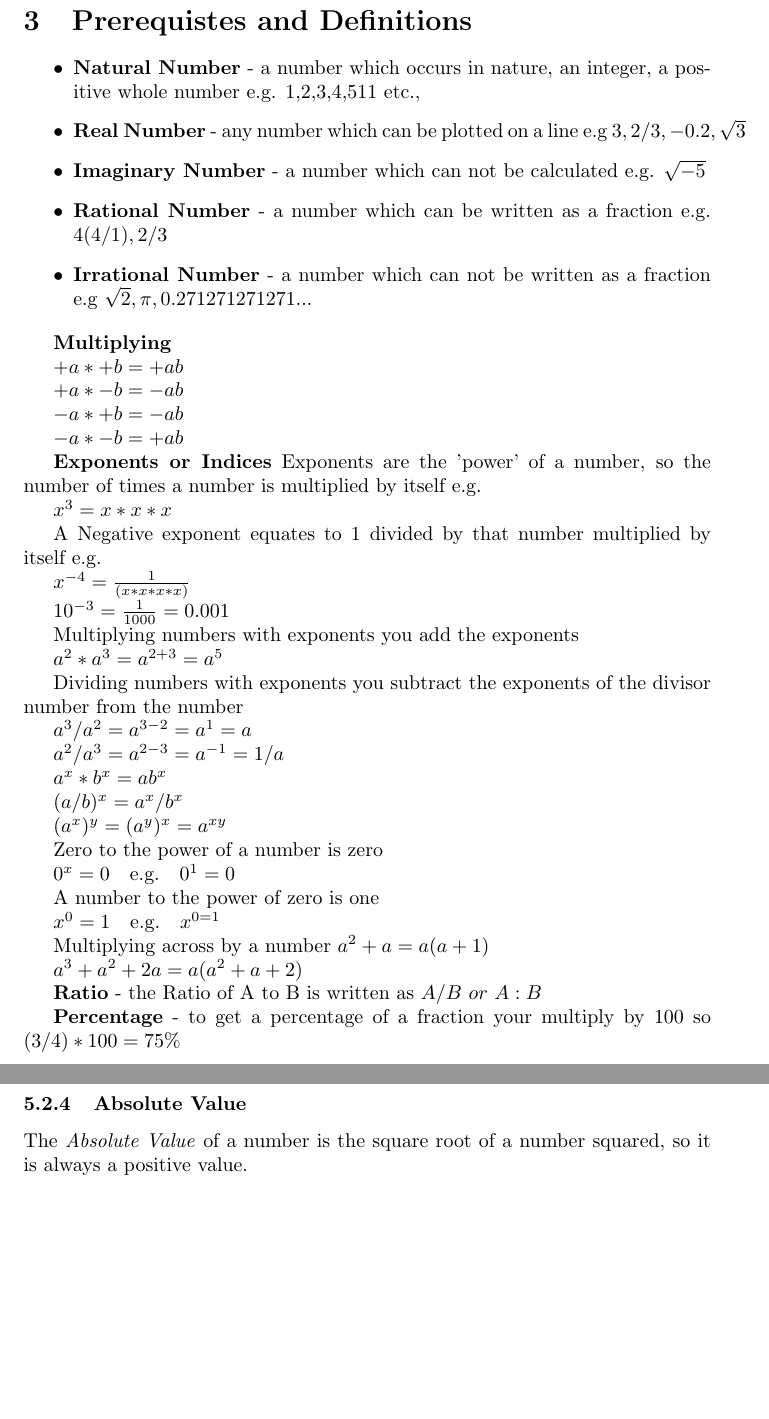
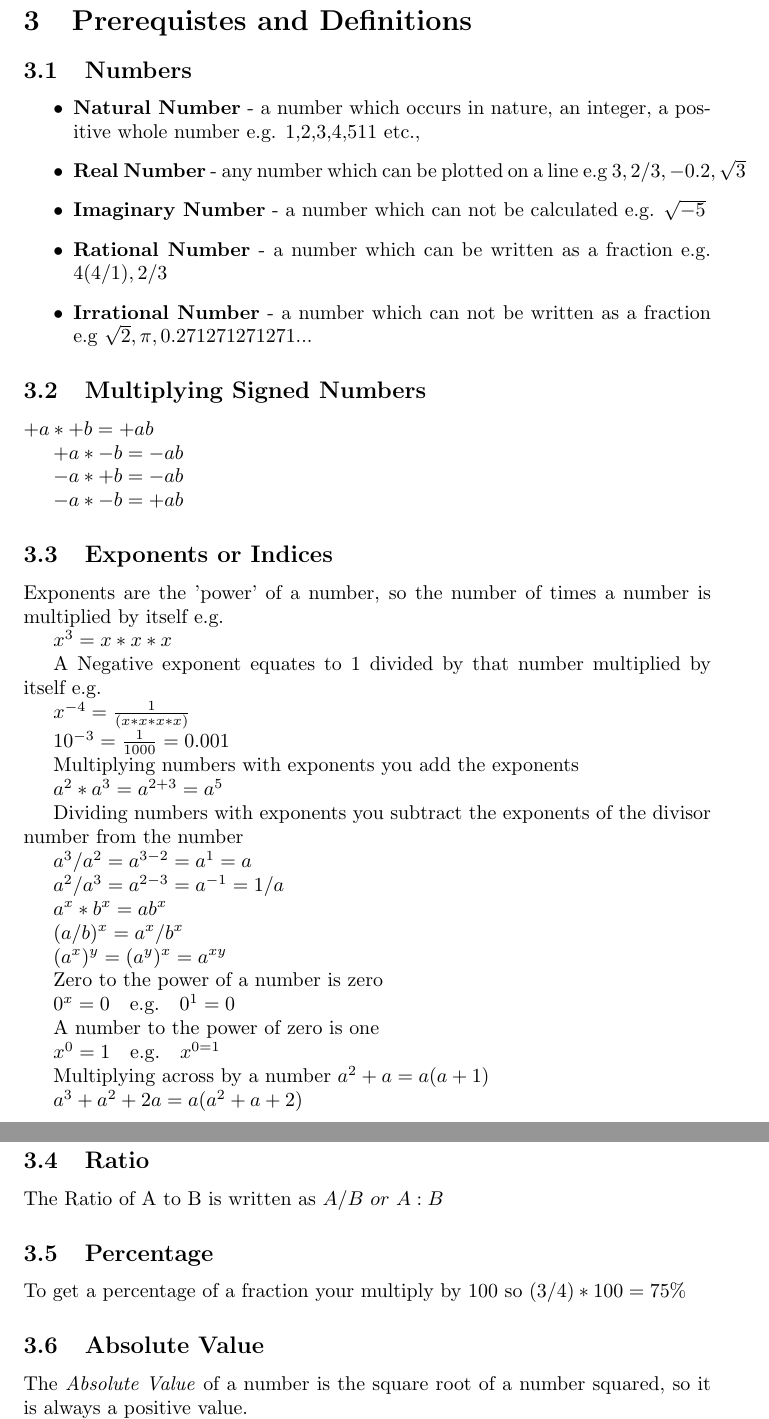
Before and after one commit to conorgilmer/MathNotes, a LaTeX document (MathsGrinds.tex): two parts of pages 4 and 16 of 20 before the commit and two parts of pages 4 and 5 of 20 after it, joined at a grey line, cut so that both start at the same text, the shorter picture padded with empty space. Compiled offline with pdfLaTeX.

Commit message:
fix order of sections

```diff
--- a/MathsGrinds.tex
+++ b/MathsGrinds.tex
@@ -43,6 +43,7 @@ The topics covered
 
 \newpage
 \section{Prerequistes and Definitions}
+\subsection{Numbers}
 \begin{itemize}
 \item \textbf{Natural Number} - a number which occurs in nature, an integer, a positive whole number e.g. 1,2,3,4,511 etc.,
 \item \textbf{Real Number} - any number which can be plotted on a line e.g $3, 2/3, -0.2, \sqrt{3}$
@@ -51,7 +52,7 @@ The topics covered
 \item \textbf{Irrational Number} - a number which can not be written as a fraction e.g $\sqrt{2}, \pi, 0.271271271271...$
 \end{itemize}
 
-\textbf{Multiplying}
+\subsection{Multiplying Signed Numbers}
 
 $+a * +b = +ab$
 
@@ -61,7 +62,7 @@ $-a * +b = -ab$
 
 $-a * -b = +ab$
 
-\textbf{Exponents or Indices}
+\subsection{Exponents or Indices}
 Exponents are the 'power' of a number, so the number of times a number is multiplied by itself e.g.
 
 $x^{3} = x * x * x$
@@ -103,5 +104,11 @@ $a^{2} + a = a (a + 1) $
 
 $a^{3} + a^{2} + 2a = a (a^{2} + a  + 2 )$
 
+\subsection{Ratio}
+The Ratio of A to B is written as $ A/B \ or \ A : B$
 
-\textbf{Ratio} - the Ratio of A to B is written as $ A/B \ or \ A : B$
+\subsection{Percentage}
+To get a percentage of a fraction your multiply by 100 so $ ( 3/4 ) * 100 = 75\%$
+
+\subsection{Absolute Value}
+The \textit{Absolute Value} of a number is the square root of a number squared, so it is always a positive value.
@@ -108,6 +121,5 @@ $a^{3} + a^{2} + 2a = a (a^{2} + a  + 2 )$
 
 
-\textbf{Percentage} - to get a percentage of a fraction your multiply by 100 so $ ( 3/4 ) * 100 = 75\%$
 
 \newpage
 \section{Geometry}
@@ -532,6 +544,3 @@ x = 3 \pm 3\sqrt{\frac{6}{4}} \\
 x = 3 \pm 3\frac{\sqrt{6}}{\sqrt{4}} \\
 x = 3 \pm 3\frac{\sqrt{6}}{2} $ So you have two solutions.
 
-
-\subsubsection{Absolute Value}
-The \textit{Absolute Value} of a number is the square root of a number squared, so it is always a positive value.
```
Also changed, not shown: MathsGrinds.pdf, MathsGrinds.tex (14 more changed lines).
